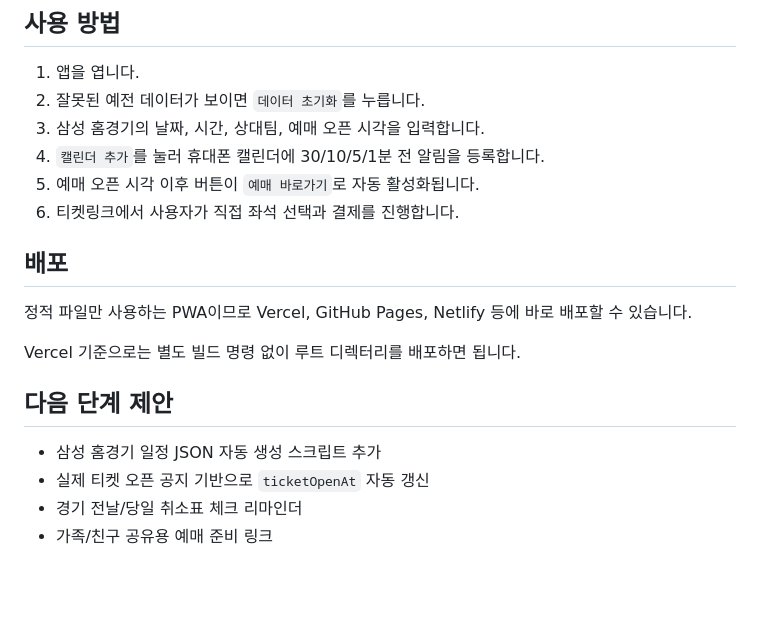
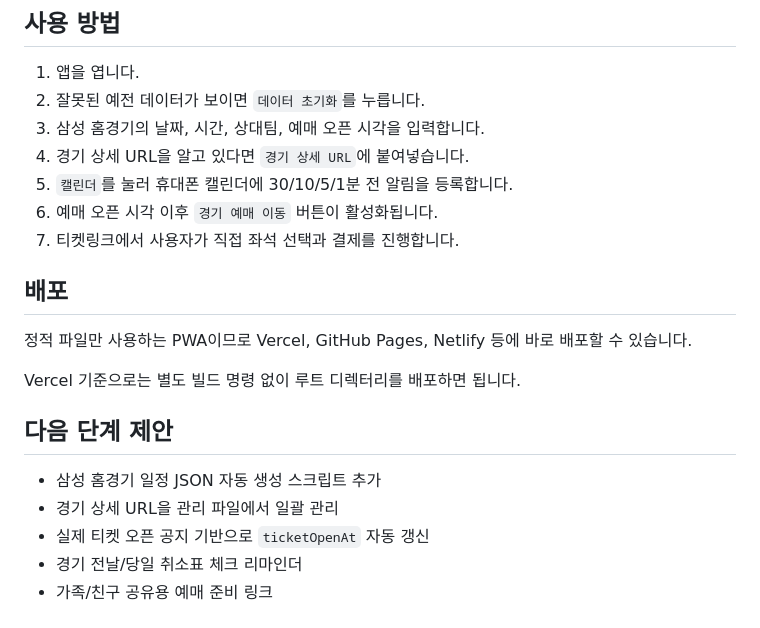
Before and after one commit to tone7718-droid/KBO-, a Markdown page: README.md, the part around one of its changes. Drawn GitHub-style; blank space fills up the shorter version.

```diff
--- a/README.md
+++ b/README.md
@@ -63,9 +71,10 @@
 1. 앱을 엽니다.
 2. 잘못된 예전 데이터가 보이면 `데이터 초기화`를 누릅니다.
 3. 삼성 홈경기의 날짜, 시간, 상대팀, 예매 오픈 시각을 입력합니다.
-4. `캘린더 추가`를 눌러 휴대폰 캘린더에 30/10/5/1분 전 알림을 등록합니다.
-5. 예매 오픈 시각 이후 버튼이 `예매 바로가기`로 자동 활성화됩니다.
-6. 티켓링크에서 사용자가 직접 좌석 선택과 결제를 진행합니다.
+4. 경기 상세 URL을 알고 있다면 `경기 상세 URL`에 붙여넣습니다.
+5. `캘린더`를 눌러 휴대폰 캘린더에 30/10/5/1분 전 알림을 등록합니다.
+6. 예매 오픈 시각 이후 `경기 예매 이동` 버튼이 활성화됩니다.
+7. 티켓링크에서 사용자가 직접 좌석 선택과 결제를 진행합니다.
 
 ## 배포
 
@@ -76,6 +85,7 @@ Vercel 기준으로는 별도 빌드 명령 없이 루트 디렉터리를 배포
 ## 다음 단계 제안
 
 - 삼성 홈경기 일정 JSON 자동 생성 스크립트 추가
+- 경기 상세 URL을 관리 파일에서 일괄 관리
 - 실제 티켓 오픈 공지 기반으로 `ticketOpenAt` 자동 갱신
 - 경기 전날/당일 취소표 체크 리마인더
 - 가족/친구 공유용 예매 준비 링크
```
Also changed, not shown: other parts of README.md (+18 -10 lines).
